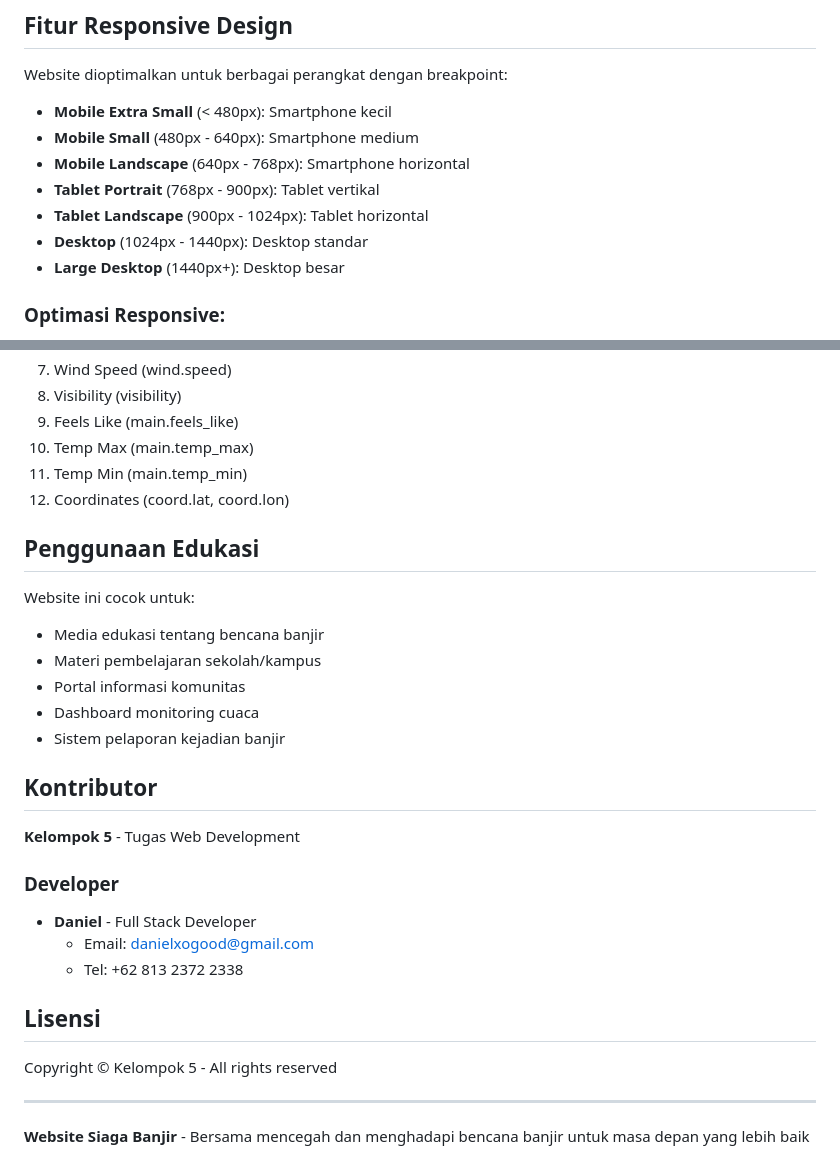
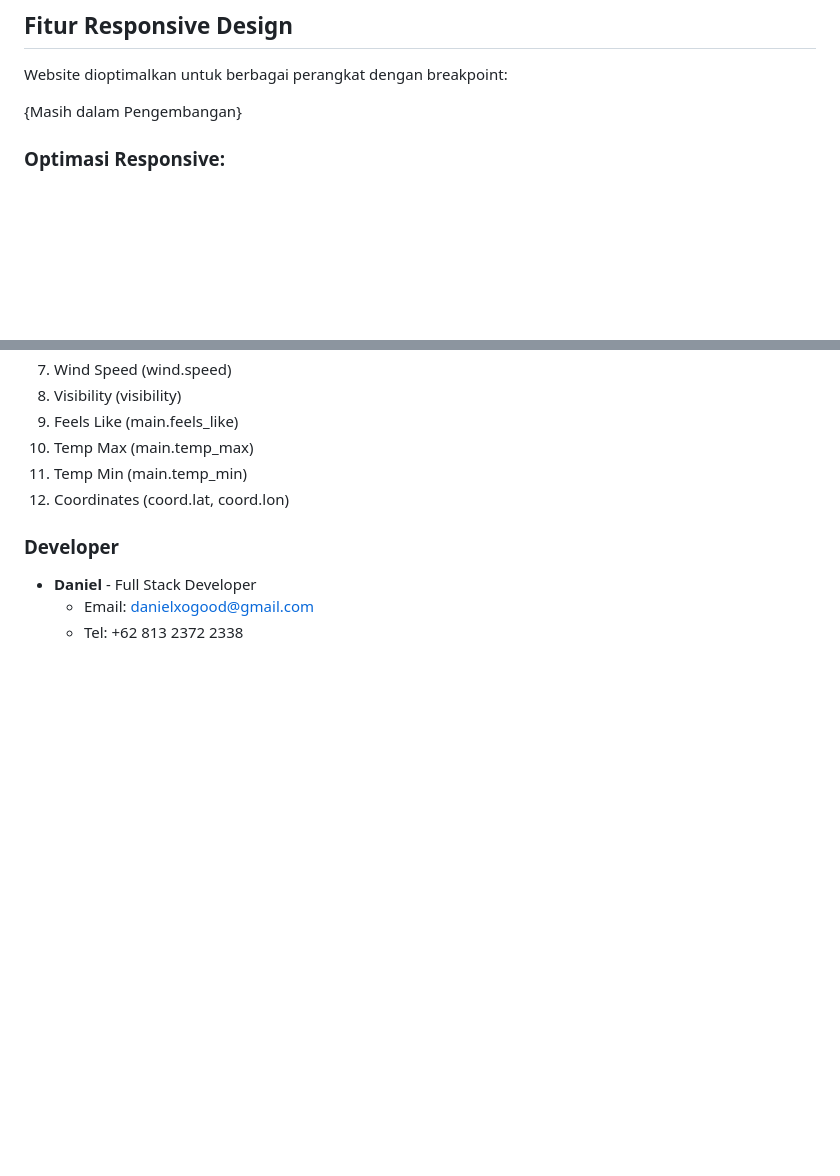
Before and after one commit to danielsatria321/Website_Portofolio_Cuaca, a Markdown page: README.md, 2 parts joined by grey strips. Rendered like a GitHub page; blank space fills up the shorter version.

Commit message:
Revise README to streamline content
Removed details about responsive design breakpoints and educational usage. Updated contributor and license sections.

```diff
--- a/README.md
+++ b/README.md
@@ -140,13 +140,7 @@ Tugas_WEB/
 
 Website dioptimalkan untuk berbagai perangkat dengan breakpoint:
 
-- **Mobile Extra Small** (< 480px): Smartphone kecil
-- **Mobile Small** (480px - 640px): Smartphone medium
-- **Mobile Landscape** (640px - 768px): Smartphone horizontal
-- **Tablet Portrait** (768px - 900px): Tablet vertikal
-- **Tablet Landscape** (900px - 1024px): Tablet horizontal
-- **Desktop** (1024px - 1440px): Desktop standar
-- **Large Desktop** (1440px+): Desktop besar
+{Masih dalam Pengembangan}
 
 ### Optimasi Responsive:
 
@@ -210,30 +204,10 @@ Website mengambil 12 field data dari API:
 11. Temp Min (main.temp_min)
 12. Coordinates (coord.lat, coord.lon)
 
-## Penggunaan Edukasi
 
-Website ini cocok untuk:
-
-- Media edukasi tentang bencana banjir
-- Materi pembelajaran sekolah/kampus
-- Portal informasi komunitas
-- Dashboard monitoring cuaca
-- Sistem pelaporan kejadian banjir
-
-## Kontributor
-
-**Kelompok 5** - Tugas Web Development
 
 ### Developer
 
 - **Daniel** - Full Stack Developer
   - Email: danielxogood@gmail.com
   - Tel: +62 813 2372 2338
-
-## Lisensi
-
-Copyright © Kelompok 5 - All rights reserved
-
----
-
-**Website Siaga Banjir** - Bersama mencegah dan menghadapi bencana banjir untuk masa depan yang lebih baik
```
